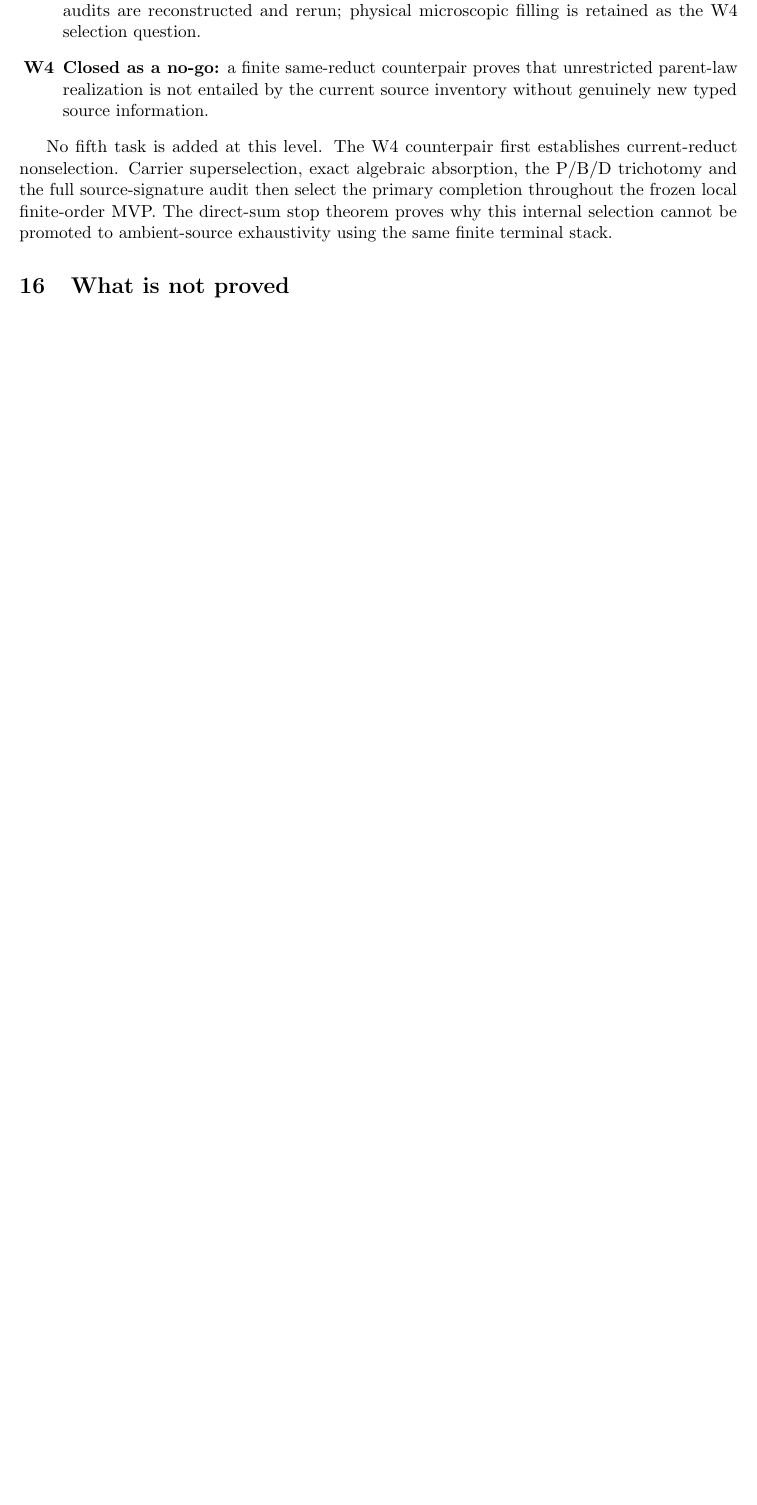
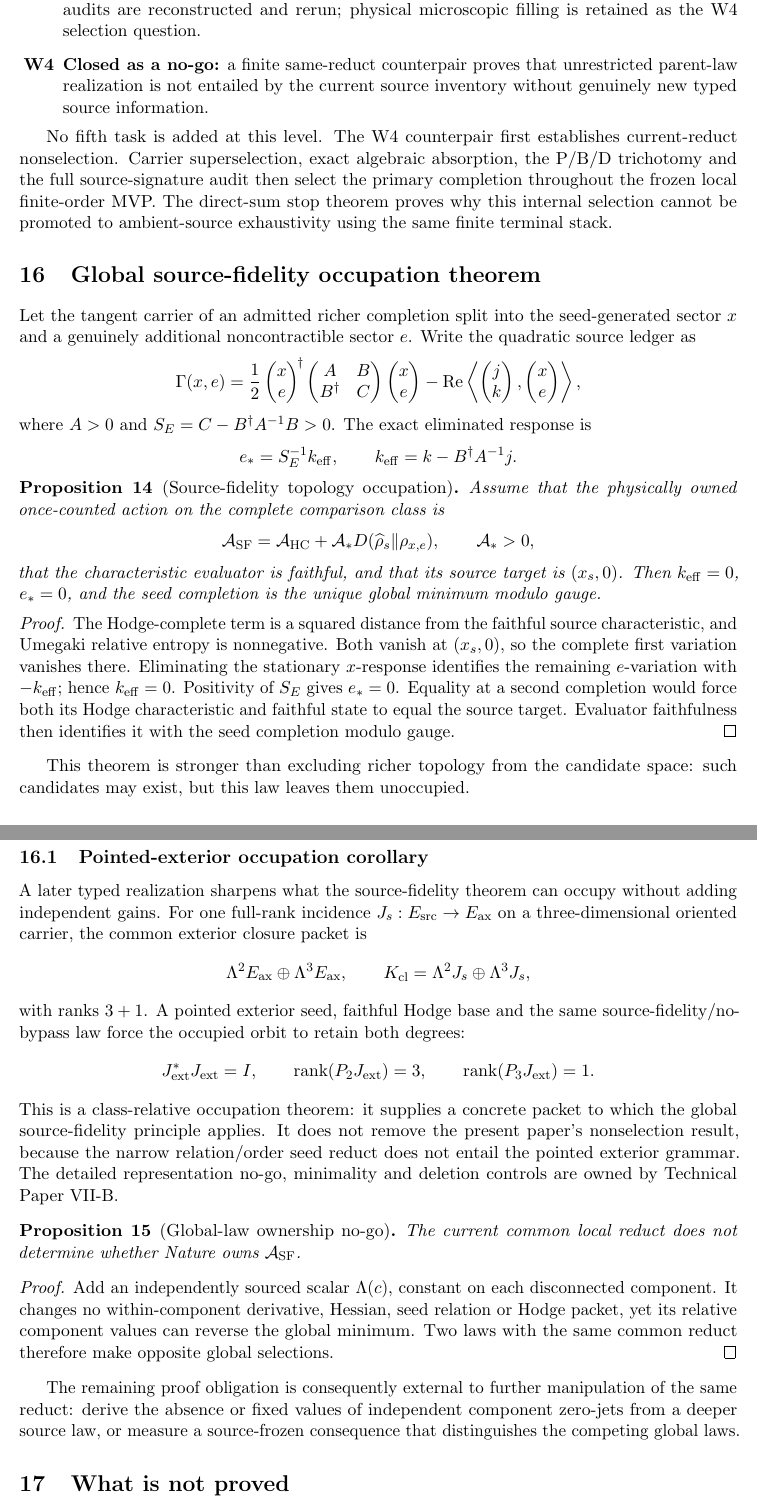
Before and after one commit to tau-core-research/tau-core-physical-parent-selection-foundation-paper-iv, a LaTeX paper (paperIV_submission_source/main.tex): part of page 19 of 20 before the commit and two parts of pages 19 and 20 of 21 after it, the two joined at a grey line, cut so that both start at the same text, the shorter picture padded with empty space. Compiled offline with pdfLaTeX.

Commit message:
Update physical parent selection paper IV

```diff
--- a/paperIV_submission_source/main.tex
+++ b/paperIV_submission_source/main.tex
@@ -1267,6 +1279,100 @@ the primary completion throughout the frozen local finite-order MVP. The
 direct-sum stop theorem proves why this internal selection cannot be promoted
 to ambient-source exhaustivity using the same finite terminal stack.
 
+\section{Global source-fidelity occupation theorem}
+
+Let the tangent carrier of an admitted richer completion split into the
+seed-generated sector \(x\) and a genuinely additional noncontractible sector
+\(e\).  Write the quadratic source ledger as
+\[
+ \Gamma(x,e)=\frac12
+ \begin{pmatrix}x\\e\end{pmatrix}^{\!\dagger}
+ \begin{pmatrix}A&B\\B^\dagger&C\end{pmatrix}
+ \begin{pmatrix}x\\e\end{pmatrix}
+ -\operatorname{Re}\left\langle
+ \begin{pmatrix}j\\k\end{pmatrix},
+ \begin{pmatrix}x\\e\end{pmatrix}\right\rangle ,
+\]
+where \(A>0\) and
+\(S_E=C-B^\dagger A^{-1}B>0\).  The exact eliminated response is
+\[
+ e_*=S_E^{-1}k_{\rm eff},\qquad
+ k_{\rm eff}=k-B^\dagger A^{-1}j.
+\]
+
+\begin{proposition}[Source-fidelity topology occupation]
+Assume that the physically owned once-counted action on the complete
+comparison class is
+\[
+ \mathcal A_{\rm SF}
+ =\mathcal A_{\rm HC}
+ +\mathcal A_*D(\widehat\rho_s\|\rho_{x,e}),
+ \qquad \mathcal A_*>0,
+\]
+that the characteristic evaluator is faithful, and that its source target is
+\((x_s,0)\).  Then \(k_{\rm eff}=0\), \(e_*=0\), and the seed completion is
+the unique global minimum modulo gauge.
+\end{proposition}
+
+\begin{proof}
+The Hodge-complete term is a squared distance from the faithful source
+characteristic, and Umegaki relative entropy is nonnegative.  Both vanish at
+\((x_s,0)\), so the complete first variation vanishes there.  Eliminating the
+stationary \(x\)-response identifies the remaining \(e\)-variation with
+\(-k_{\rm eff}\); hence \(k_{\rm eff}=0\).  Positivity of \(S_E\) gives
+\(e_*=0\).  Equality at a second completion would force both its Hodge
+characteristic and faithful state to equal the source target.  Evaluator
+faithfulness then identifies it with the seed completion modulo gauge.
+\end{proof}
+
+This theorem is stronger than excluding richer topology from the candidate
+space: such candidates may exist, but this law leaves them unoccupied.
+
+\subsection{Pointed-exterior occupation corollary}
+
+A later typed realization sharpens what the source-fidelity theorem can
+occupy without adding independent gains.  For one full-rank incidence
+$J_s:E_{\rm src}\to E_{\rm ax}$ on a three-dimensional oriented carrier, the
+common exterior closure packet is
+\[
+ \Lambda^2E_{\rm ax}\oplus\Lambda^3E_{\rm ax},
+ \qquad
+ K_{\rm cl}=\Lambda^2J_s\oplus\Lambda^3J_s,
+\]
+with ranks $3+1$.  A pointed exterior seed, faithful Hodge base and the same
+source-fidelity/no-bypass law force the occupied orbit to retain both degrees:
+\[
+ J_{\rm ext}^*J_{\rm ext}=I,
+ \qquad
+ \operatorname{rank}(P_2J_{\rm ext})=3,
+ \qquad
+ \operatorname{rank}(P_3J_{\rm ext})=1.
+\]
+This is a class-relative occupation theorem: it supplies a concrete packet to
+which the global source-fidelity principle applies.  It does not remove the
+present paper's nonselection result, because the narrow relation/order seed
+reduct does not entail the pointed exterior grammar.  The detailed
+representation no-go, minimality and deletion controls are owned by Technical
+Paper VII-B.
+
+\begin{proposition}[Global-law ownership no-go]
+The current common local reduct does not determine whether Nature owns
+\(\mathcal A_{\rm SF}\).
+\end{proposition}
+
+\begin{proof}
+Add an independently sourced scalar \(\Lambda(c)\), constant on each
+disconnected component.  It changes no within-component derivative, Hessian,
+seed relation or Hodge packet, yet its relative component values can reverse
+the global minimum.  Two laws with the same common reduct therefore make
+opposite global selections.
+\end{proof}
+
+The remaining proof obligation is consequently external to further
+manipulation of the same reduct: derive the absence or fixed values of
+independent component zero-jets from a deeper source law, or measure a
+source-frozen consequence that distinguishes the competing global laws.
+
 \section{What is not proved}
 
 Unrestricted parent-law realization and physical occupation remain open.  In
```
Also changed, not shown: README.md, figures/fig_parent_selection_fork.pdf, figures/fig_signature_spine.pdf, paperIV_submission_source/figures/fig_parent_selection_fork.pdf, paperIV_submission_source/figures/fig_signature_spine.pdf, paperIV_submission_source/main.pdf, paperIV_submission_source/main.tex (12 more changed lines), 1 other file.
